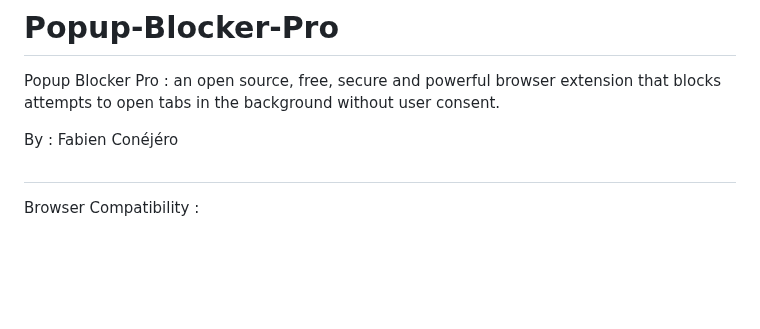
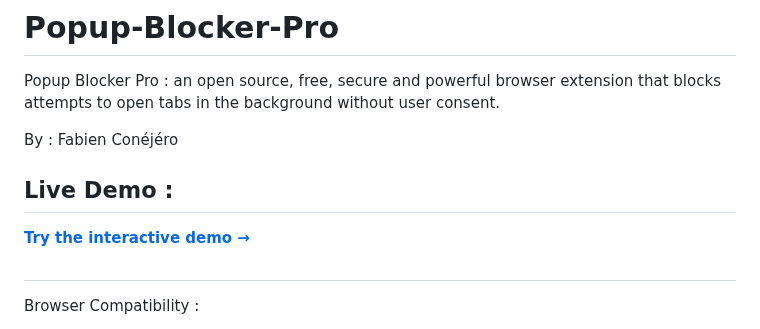
Before and after one commit to madjeek-web/Popup-Blocker-Pro, a Markdown page: README.md, the part around one of its changes. GitHub-like rendering; blank space fills up the shorter version.

```diff
--- a/README.md
+++ b/README.md
@@ -5,6 +13,9 @@
 Popup Blocker Pro : an open source, free, secure and powerful browser extension that blocks attempts to open tabs in the background without user consent.
 
 By : Fabien Conéjéro
+
+## Live Demo :
+ **[Try the interactive demo →](https://madjeek-web.github.io/Popup-Blocker-Pro_demo.html)**
 
 ##
 
```
Also changed, not shown: other parts of README.md (+8 -0 lines).
